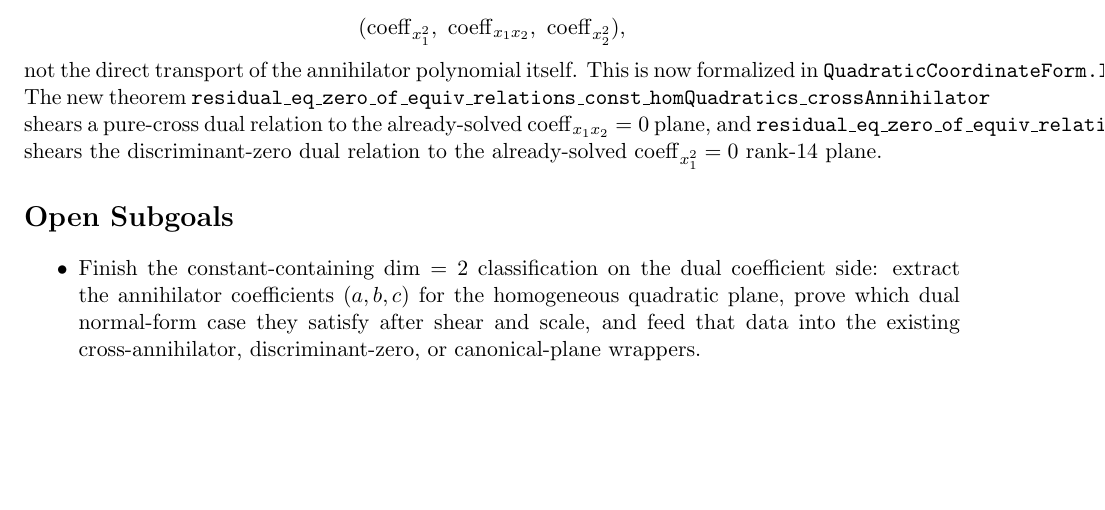
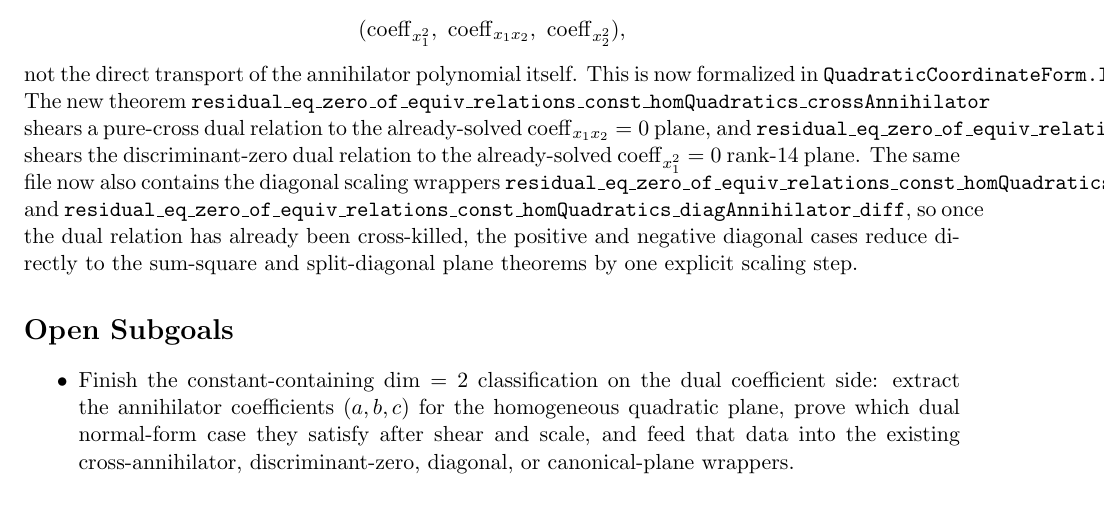
Before and after one commit to yuanchenyang/nonconvex_sos_landscape, a LaTeX document (writeup/exploration_log.tex): part of page 14 of 15, cut so that both start at the same text, the shorter picture padded with empty space. Compiled offline with pdfLaTeX.

Commit message:
Add diagonal mixed-affine dual wrappers

```diff
--- a/writeup/exploration_log.tex
+++ b/writeup/exploration_log.tex
@@ -896,6 +896,13 @@ shears a pure-cross dual relation to the already-solved
 \texttt{residual\_eq\_zero\_of\_equiv\_relations\_const\_x0\_homQuadratics\_annihilator\_disc\_zero}
 shears the discriminant-zero dual relation to the already-solved
 \(\operatorname{coeff}_{x_1^2}=0\) rank-$14$ plane.
+The same file now also contains the diagonal scaling wrappers
+\texttt{residual\_eq\_zero\_of\_equiv\_relations\_const\_homQuadratics\_diagAnnihilator\_sum}
+and
+\texttt{residual\_eq\_zero\_of\_equiv\_relations\_const\_homQuadratics\_diagAnnihilator\_diff},
+so once the dual relation has already been cross-killed, the positive and
+negative diagonal cases reduce directly to the sum-square and split-diagonal
+plane theorems by one explicit scaling step.
 
 \section*{Open Subgoals}
 \begin{itemize}
@@ -903,7 +910,7 @@ shears the discriminant-zero dual relation to the already-solved
 coefficient side: extract the annihilator coefficients
 \((a,b,c)\) for the homogeneous quadratic plane, prove which dual normal-form
 case they satisfy after shear and scale, and feed that data into the existing
-cross-annihilator, discriminant-zero, or canonical-plane wrappers.
+cross-annihilator, discriminant-zero, diagonal, or canonical-plane wrappers.
 \item Extract from a general admissible factor the coefficient vectors and
 annihilator data needed to feed that classification into the existing
 transport lemmas; for the remaining mixed-affine and low-affine branches this
```
Also changed, not shown: writeup/blueprint.tex (+8 -0 lines), 1 other file.
